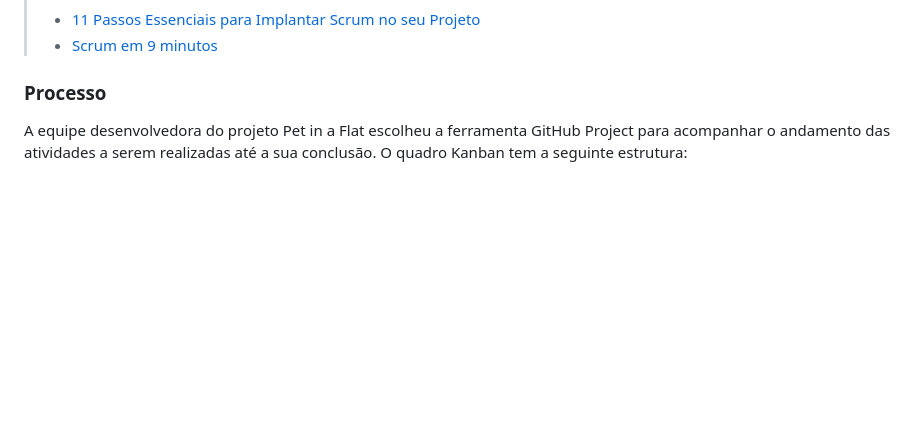
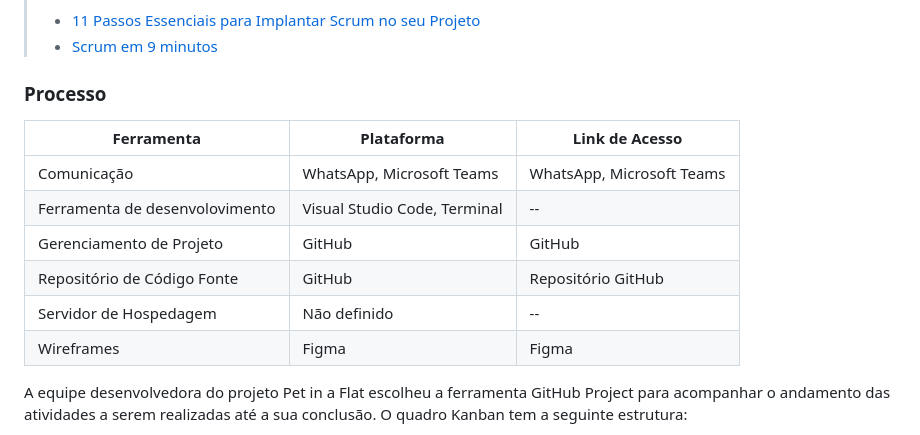
Before and after one commit to ICEI-PUC-Minas-PMV-ADS/pmv-ads-2024-1-e1-proj-web-t4-pmv-ads-2024-1-e1-proj-pet, a Markdown page: documentos/03-Metodologia.md, the part around the change. Drawn GitHub-style; blank space fills up the shorter version.

Commit message:
Update 03-Metodologia.md
Tabela de ferramentas empregadas ao projeto adicionada (em andamento)

```diff
--- a/documentos/03-Metodologia.md
+++ b/documentos/03-Metodologia.md
@@ -24,6 +24,16 @@ A equipe utiliza o Scrum como base para definição do processo de desenvolvimen
 > - [Scrum em 9 minutos](https://www.youtube.com/watch?v=XfvQWnRgxG0)
 
 ### Processo
+
+| Ferramenta    | Plataforma    | Link de Acesso |
+| ------------- | ------------- | -------------- |
+| Comunicação  | WhatsApp, Microsoft Teams | WhatsApp, Microsoft Teams |
+| Ferramenta de desenvolovimento  | Visual Studio Code, Terminal | --   |
+| Gerenciamento de Projeto  | GitHub  | GitHub   |
+| Repositório de Código Fonte  | GitHub | Repositório GitHub |
+| Servidor de Hospedagem | Não definido | --  |
+| Wireframes | Figma  | Figma   |
+
 
 A equipe desenvolvedora do projeto Pet in a Flat escolheu a ferramenta GitHub Project para acompanhar o andamento das atividades a serem realizadas até a sua conclusão. O quadro Kanban tem a seguinte estrutura:
 
```
